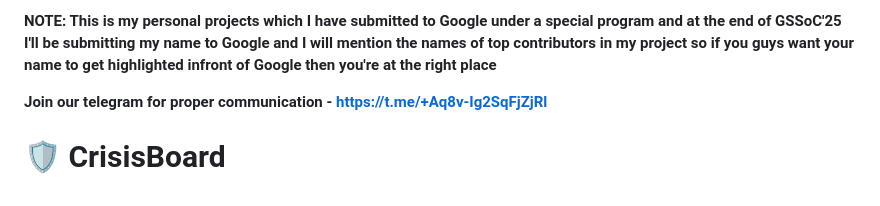
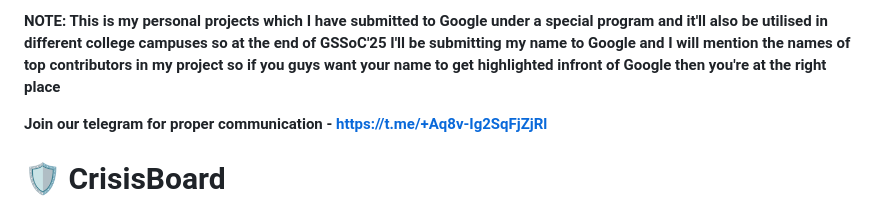
Before and after one commit to Skrache/crisisboard, a Markdown page: README.md, the part around the change. Rendered like a GitHub page.

```diff
--- a/README.md
+++ b/README.md
@@ -1,4 +1,4 @@
-**NOTE: This is my personal projects which I have submitted to Google under a special program and at the end of GSSoC'25 I'll be submitting my name to Google and I will mention the names of top contributors in my project so if you guys want your name to get highlighted infront of Google then you're at the right place**
+**NOTE: This is my personal projects which I have submitted to Google under a special program and it'll also be utilised in different college campuses so at the end of GSSoC'25 I'll be submitting my name to Google and I will mention the names of top contributors in my project so if you guys want your name to get highlighted infront of Google then you're at the right place**
 
 **Join our telegram for proper communication - https://t.me/+Aq8v-Ig2SqFjZjRl**
 
```
